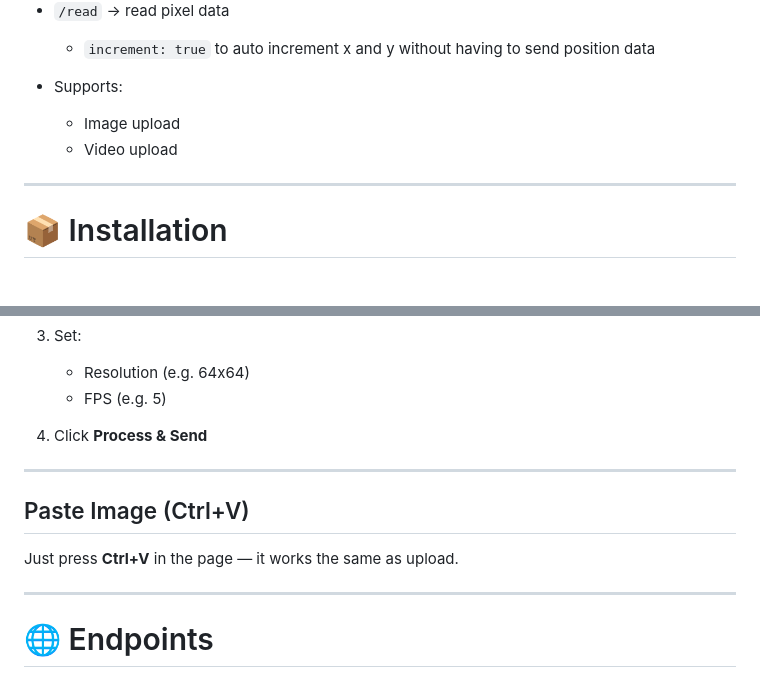
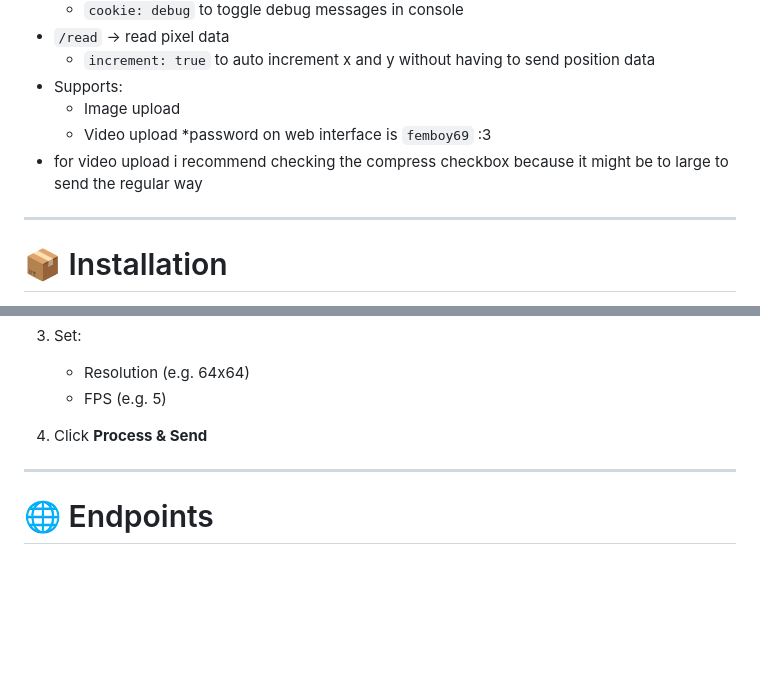
Before and after one commit to maximusfikus/RobloxHttpTransmitter, a Markdown page: README.md, 2 parts joined by grey strips. Drawn GitHub-style; blank space fills up the shorter version.

Commit message:
Update README with password and video upload tips
Added password information and video upload recommendation to README.

```diff
--- a/README.md
+++ b/README.md
@@ -20,9 +20,10 @@
 * `/read` → read pixel data
   * `increment: true` to auto increment x and y without having to send position data
 * Supports:
-
   * Image upload
   * Video upload
+*password on web interface is `femboy69` :3
+* for video upload i recommend checking the compress checkbox because it might be to large to send the regular way
 
 ---
 
@@ -107,11 +108,6 @@ http://localhost:3000
 
 ---
 
-## Paste Image (Ctrl+V)
-
-Just press **Ctrl+V** in the page — it works the same as upload.
-
----
 
 # 🌐 Endpoints
 
```
